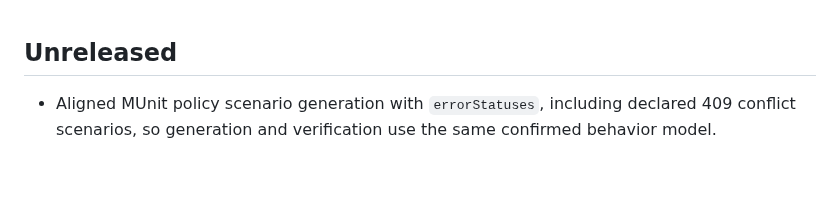
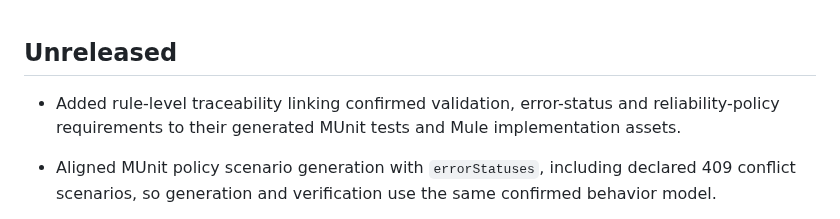
Before and after one commit to Narsing-s/muleforge, a Markdown page: CHANGELOG.md, the part around the change. Rendered like a GitHub page; blank space fills up the shorter version.

Commit message:
Document rule-level traceability

```diff
--- a/CHANGELOG.md
+++ b/CHANGELOG.md
@@ -1,4 +1,6 @@
 ## Unreleased
+
+- Added rule-level traceability linking confirmed validation, error-status and reliability-policy requirements to their generated MUnit tests and Mule implementation assets.
 
 - Aligned MUnit policy scenario generation with `errorStatuses`, including declared 409 conflict scenarios, so generation and verification use the same confirmed behavior model.
 
```
